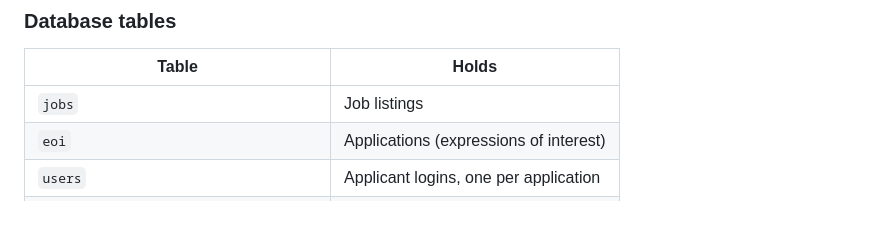
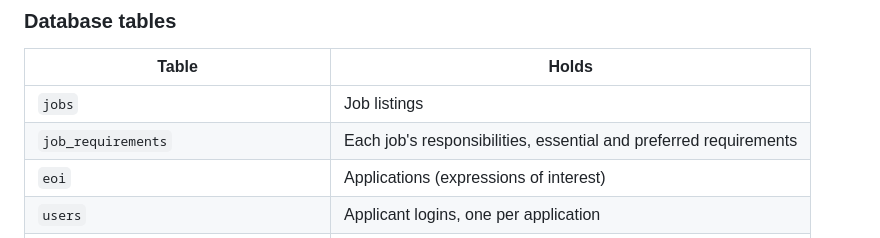
Before and after one commit to srOsaad/hd-community-connect, a Markdown page: README.md, the part around the change. Rendered like a GitHub page; blank space fills up the shorter version.

Commit message:
Add the job requirements table to the README

```diff
--- a/README.md
+++ b/README.md
@@ -48,6 +48,7 @@ Shared files: `header.inc`, `nav.inc`, `footer.inc`, `settings.php`, `db_connect
 | Table | Holds |
 | --- | --- |
 | `jobs` | Job listings |
+| `job_requirements` | Each job's responsibilities, essential and preferred requirements |
 | `eoi` | Applications (expressions of interest) |
 | `users` | Applicant logins, one per application |
 | `staff` | HR manager logins |
```
